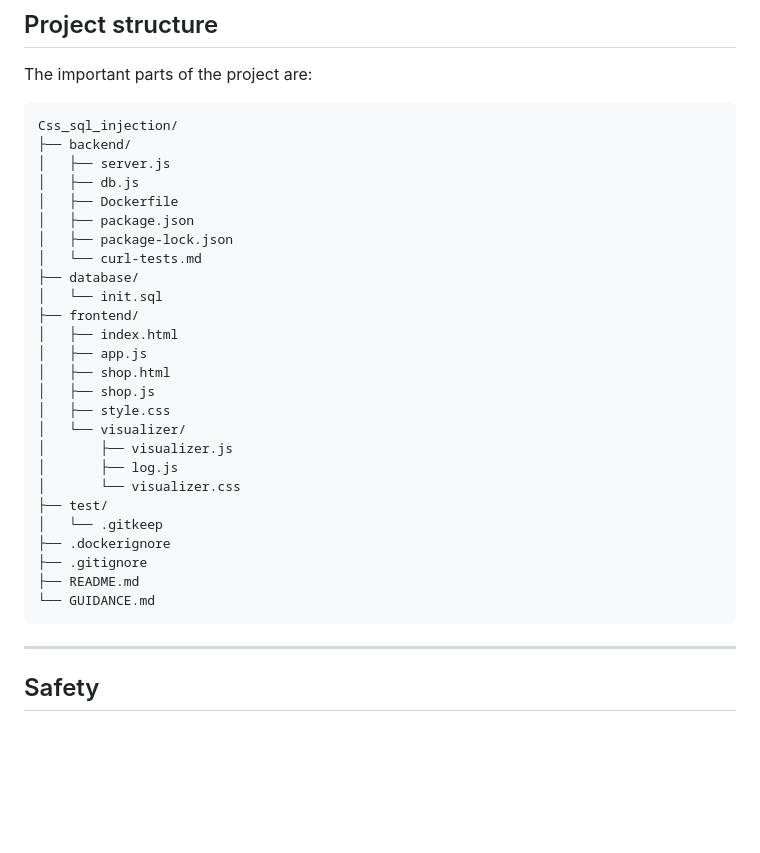
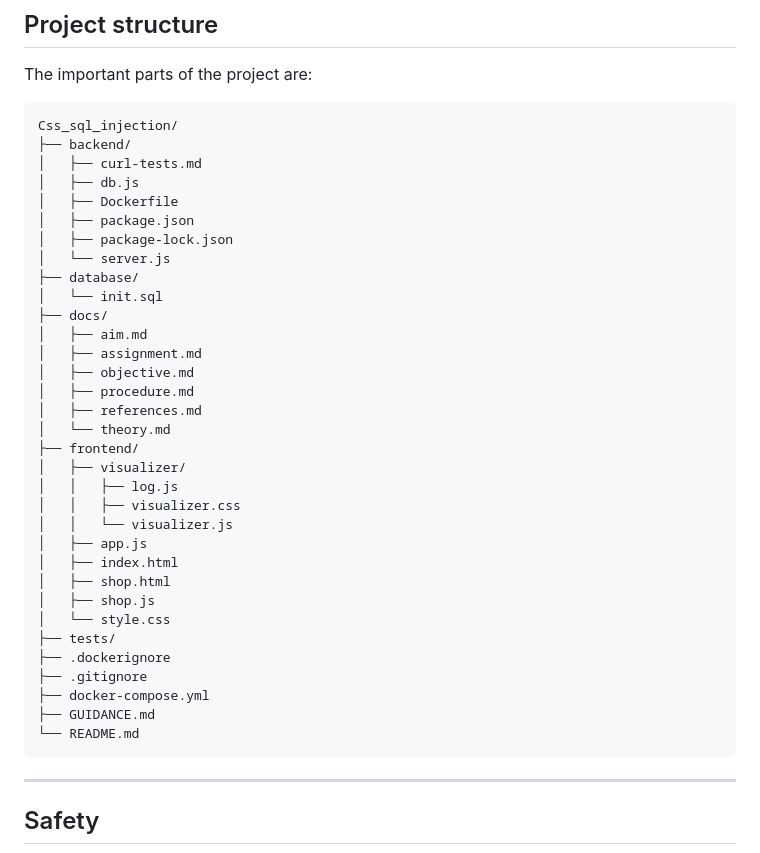
Before and after one commit to Kenrich64/Css_sql_injection, a Markdown page: README.md, the part around the change. Drawn GitHub-style; blank space fills up the shorter version.

Commit message:
docs: update folder structure in README to include docs directory and shop files

````diff
--- a/README.md
+++ b/README.md
@@ -313,30 +313,37 @@ The important parts of the project are:
 ```text
 Css_sql_injection/
 ├── backend/
-│   ├── server.js
+│   ├── curl-tests.md
 │   ├── db.js
 │   ├── Dockerfile
 │   ├── package.json
 │   ├── package-lock.json
-│   └── curl-tests.md
+│   └── server.js
 ├── database/
 │   └── init.sql
+├── docs/
+│   ├── aim.md
+│   ├── assignment.md
+│   ├── objective.md
+│   ├── procedure.md
+│   ├── references.md
+│   └── theory.md
 ├── frontend/
+│   ├── visualizer/
+│   │   ├── log.js
+│   │   ├── visualizer.css
+│   │   └── visualizer.js
+│   ├── app.js
 │   ├── index.html
-│   ├── app.js
 │   ├── shop.html
 │   ├── shop.js
-│   ├── style.css
-│   └── visualizer/
-│       ├── visualizer.js
-│       ├── log.js
-│       └── visualizer.css
-├── test/
-│   └── .gitkeep
+│   └── style.css
+├── tests/
 ├── .dockerignore
 ├── .gitignore
-├── README.md
-└── GUIDANCE.md
+├── docker-compose.yml
+├── GUIDANCE.md
+└── README.md
 ```
 
 ---
````
